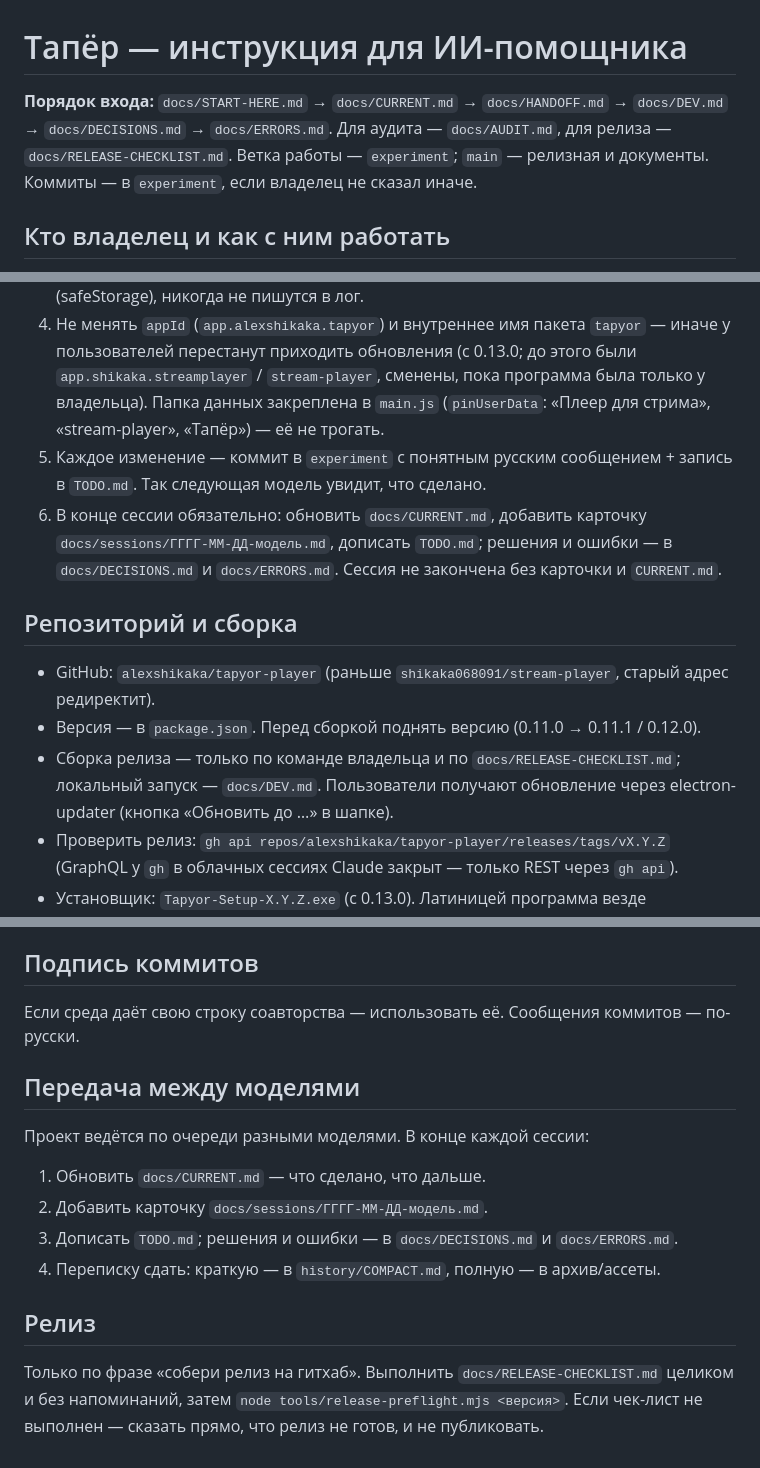
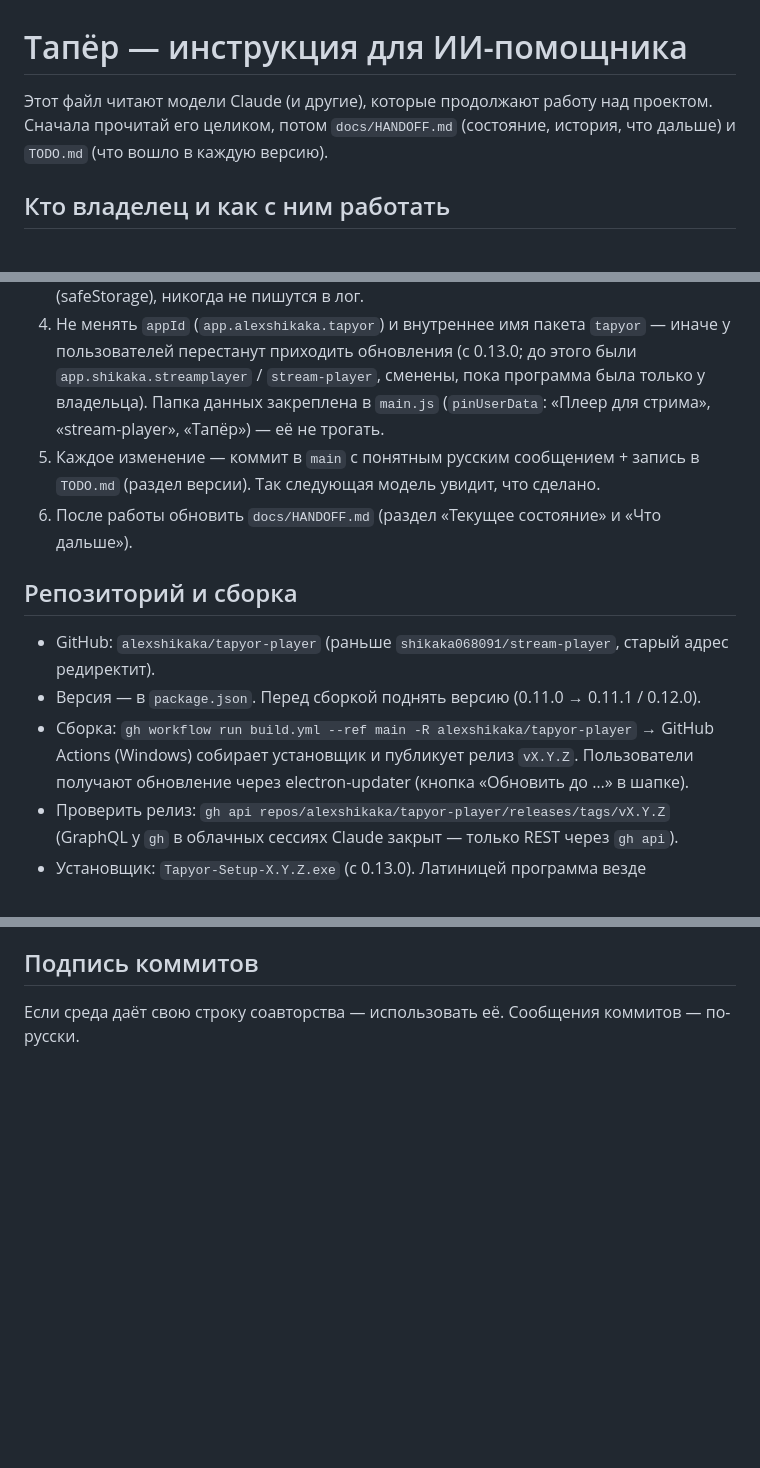
Before and after one commit to alexshikaka/tapyor-player, a Markdown page: CLAUDE.md, 3 parts joined by grey strips. GitHub-like rendering; blank space fills up the shorter version.

Commit message:
CLAUDE.md: актуальные правила для Claude Code

```diff
--- a/CLAUDE.md
+++ b/CLAUDE.md
@@ -1,7 +1,7 @@
 # Тапёр — инструкция для ИИ-помощника
 
-**Порядок входа:** `docs/START-HERE.md` → `docs/CURRENT.md` → `docs/HANDOFF.md` → `docs/DEV.md` → `docs/DECISIONS.md` → `docs/ERRORS.md`. Для аудита — `docs/AUDIT.md`, для релиза — `docs/RELEASE-CHECKLIST.md`.
-Ветка работы — `experiment`; `main` — релизная и документы. Коммиты — в `experiment`, если владелец не сказал иначе.
+Этот файл читают модели Claude (и другие), которые продолжают работу над проектом.
+Сначала прочитай его целиком, потом `docs/HANDOFF.md` (состояние, история, что дальше) и `TODO.md` (что вошло в каждую версию).
 
 ## Кто владелец и как с ним работать
 
@@ -15,14 +15,14 @@
 2. **Сначала макет, потом код** для заметных изменений интерфейса (если владелец не сказал «делай всё сразу»).
 3. **Безопасность:** никогда не читать и не доставать сохранённые пароли браузеров. Вход — только через официальные окна/OAuth. Тапёр не хранит пароли. Cookies/ключи — только вставленные самим пользователем, хранятся зашифрованно (safeStorage), никогда не пишутся в лог.
 4. Не менять `appId` (`app.alexshikaka.tapyor`) и внутреннее имя пакета `tapyor` — иначе у пользователей перестанут приходить обновления (с 0.13.0; до этого были `app.shikaka.streamplayer` / `stream-player`, сменены, пока программа была только у владельца). Папка данных закреплена в `main.js` (`pinUserData`: «Плеер для стрима», «stream-player», «Тапёр») — её не трогать.
-5. Каждое изменение — коммит в `experiment` с понятным русским сообщением + запись в `TODO.md`. Так следующая модель увидит, что сделано.
-6. В конце сессии обязательно: обновить `docs/CURRENT.md`, добавить карточку `docs/sessions/ГГГГ-ММ-ДД-модель.md`, дописать `TODO.md`; решения и ошибки — в `docs/DECISIONS.md` и `docs/ERRORS.md`. Сессия не закончена без карточки и `CURRENT.md`.
+5. Каждое изменение — коммит в `main` с понятным русским сообщением + запись в `TODO.md` (раздел версии). Так следующая модель увидит, что сделано.
+6. После работы обновить `docs/HANDOFF.md` (раздел «Текущее состояние» и «Что дальше»).
 
 ## Репозиторий и сборка
 
 - GitHub: `alexshikaka/tapyor-player` (раньше `shikaka068091/stream-player`, старый адрес редиректит).
 - Версия — в `package.json`. Перед сборкой поднять версию (0.11.0 → 0.11.1 / 0.12.0).
-- Сборка релиза — только по команде владельца и по `docs/RELEASE-CHECKLIST.md`; локальный запуск — `docs/DEV.md`. Пользователи получают обновление через electron-updater (кнопка «Обновить до …» в шапке).
+- Сборка: `gh workflow run build.yml --ref main -R alexshikaka/tapyor-player` → GitHub Actions (Windows) собирает установщик и публикует релиз `vX.Y.Z`. Пользователи получают обновление через electron-updater (кнопка «Обновить до …» в шапке).
 - Проверить релиз: `gh api repos/alexshikaka/tapyor-player/releases/tags/vX.Y.Z` (GraphQL у `gh` в облачных сессиях Claude закрыт — только REST через `gh api`).
 - Установщик: `Tapyor-Setup-X.Y.Z.exe` (с 0.13.0). Латиницей программа везде называется **Tapyor**.
 - npm-реестр в облачных сессиях может быть закрыт — Electron локально не запустить. Интерфейс проверяется в Chromium через Playwright с поддельным `window.app` (см. «Тесты»).
@@ -88,16 +88,3 @@
 ## Подпись коммитов
 
 Если среда даёт свою строку соавторства — использовать её. Сообщения коммитов — по-русски.
-
-## Передача между моделями
-
-Проект ведётся по очереди разными моделями. В конце каждой сессии:
-
-1. Обновить `docs/CURRENT.md` — что сделано, что дальше.
-2. Добавить карточку `docs/sessions/ГГГГ-ММ-ДД-модель.md`.
-3. Дописать `TODO.md`; решения и ошибки — в `docs/DECISIONS.md` и `docs/ERRORS.md`.
-4. Переписку сдать: краткую — в `history/COMPACT.md`, полную — в архив/ассеты.
-
-## Релиз
-
-Только по фразе «собери релиз на гитхаб». Выполнить `docs/RELEASE-CHECKLIST.md` целиком и без напоминаний, затем `node tools/release-preflight.mjs <версия>`. Если чек-лист не выполнен — сказать прямо, что релиз не готов, и не публиковать.
```
Also changed, not shown: other parts of CLAUDE.md (+1 -1 lines).
